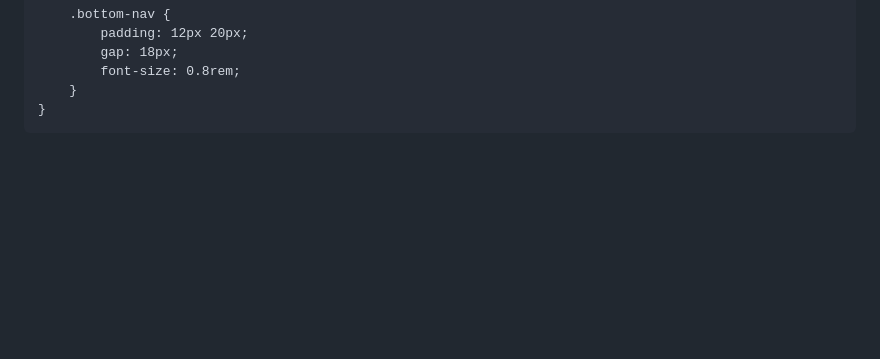
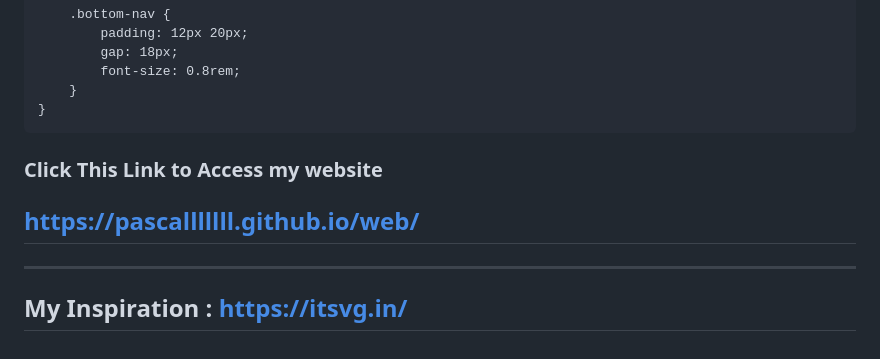
Before and after one commit to Pascalllllll/WebPro-Quiz-1, a Markdown page: README.md, the part around the change. Rendered like a GitHub page; blank space fills up the shorter version.

````diff
--- a/README.md
+++ b/README.md
@@ -680,3 +680,10 @@ body::before {
     }
 }
 ```
+
+### Click This Link to Access my website
+## https://pascalllllll.github.io/web/
+
+---
+
+## My Inspiration : https://itsvg.in/
````
